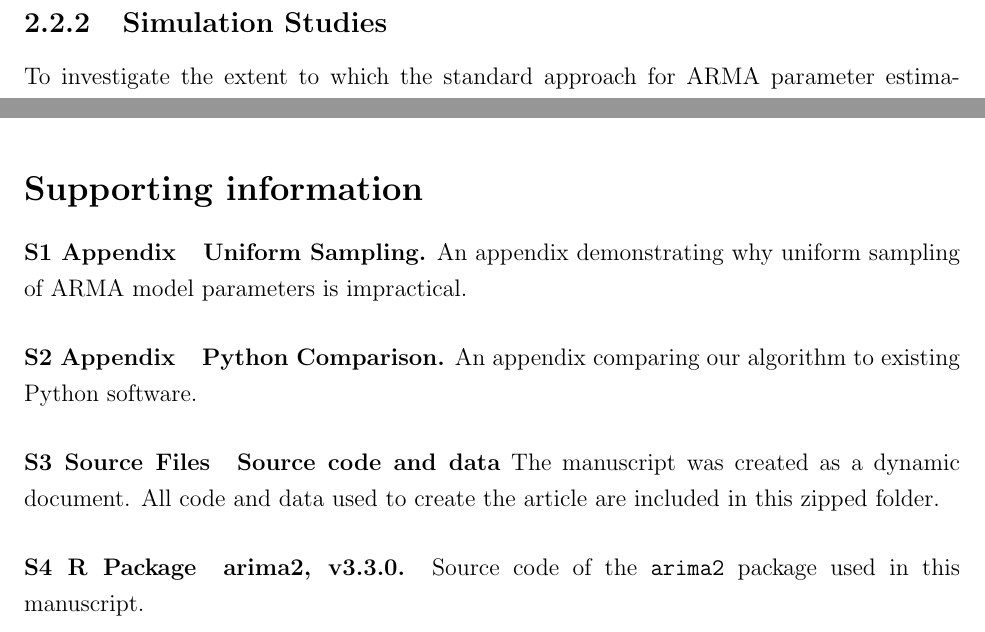
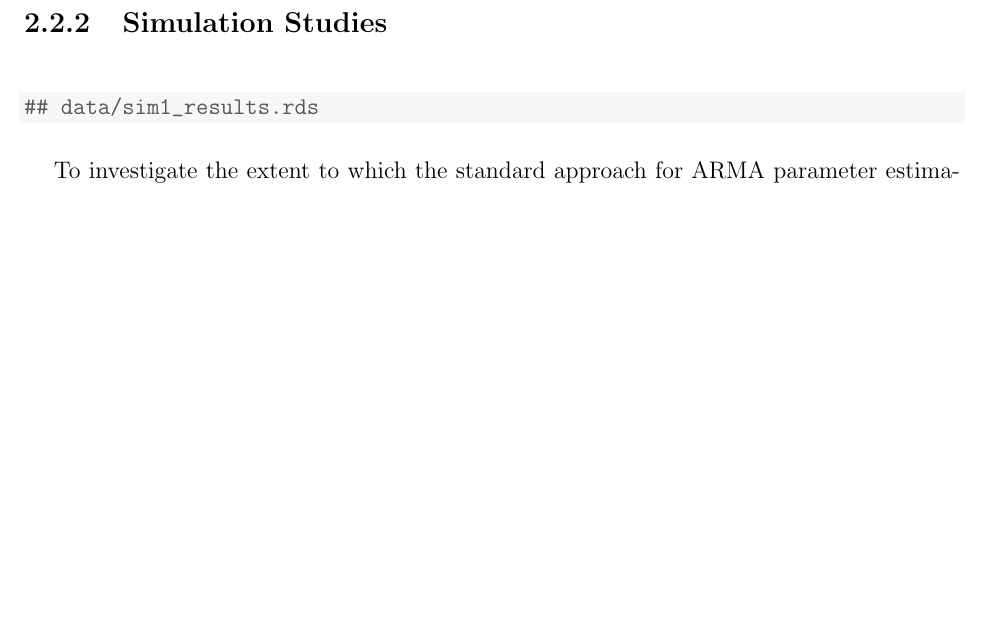
Before and after one commit to jeswheel/Dissertation, a LaTeX thesis (main.tex, which reads chapters/arima2/child.tex): two parts of pages 24 and 33 of 39 before the commit and part of page 24 of 39 after it, the two joined at a grey line, cut so that both start at the same text, the shorter picture padded with empty space. Compiled offline with pdfLaTeX.

Commit message:
Changed paths in arima2/child, and workflow edits

```diff
--- a/chapters/arima2/child.tex
+++ b/chapters/arima2/child.tex
@@ -226,7 +226,13 @@ The package features the function \code{arima2::arima}, which is an adaptation o
 
 \subsection{Simulation Studies}\label{sec:sims}
 
-
+\begin{knitrout}
+\definecolor{shadecolor}{rgb}{0.969, 0.969, 0.969}\color{fgcolor}\begin{kframe}
+\begin{verbatim}
+## data/sim1_results.rds
+\end{verbatim}
+\end{kframe}
+\end{knitrout}
 
 To investigate the extent to which the standard approach for ARMA parameter estimation results in improperly maximized likelihoods, we conduct a series of simulation studies.
 It is challenging to obtain precise estimates of how frequently current standards lead to sub-optimal parameter estimates due to the varied applications of ARMA models in practice, the diversity in data sizes ($n$) and model orders $(p, q)$, and the differing degrees to which an ARMA model adequately describes the data-generating process.
@@ -561,21 +567,3 @@ Because existing software can also be leveraged to mitigate the issue, the large
 Traditional random initialization approaches software fail to uniformly cover the entire range of possible models and often produce many initializations outside the accepted range.
 Our algorithm offers a computationally efficient and practically convenient solution, providing a robust approach to parameter initialization and estimation that ensures adequate coverage of all possible models.
 We have shown that it provides a new standard for best practice in the field of time series analysis.
-
-\section*{Supporting information}
-
-\paragraph*{S1 Appendix}
-\label{S_sampling}
-{\bf Uniform Sampling.} An appendix demonstrating why uniform sampling of ARMA model parameters is impractical.
-
-\paragraph*{S2 Appendix}
-\label{S_python}
-{\bf Python Comparison.} An appendix comparing our algorithm to existing Python software.
-
-\paragraph*{S3 Source Files}
-\label{S_simCode}
-{\bf Source code and data} The manuscript was created as a dynamic document. All code and data used to create the article are included in this zipped folder.
-
-\paragraph*{S4 R Package}
-\label{S_source}
-{\bf arima2, v3.3.0.} Source code of the \texttt{arima2} package used in this manuscript.
```
Also changed, not shown: Makefile, main.pdf, 1 other file.
